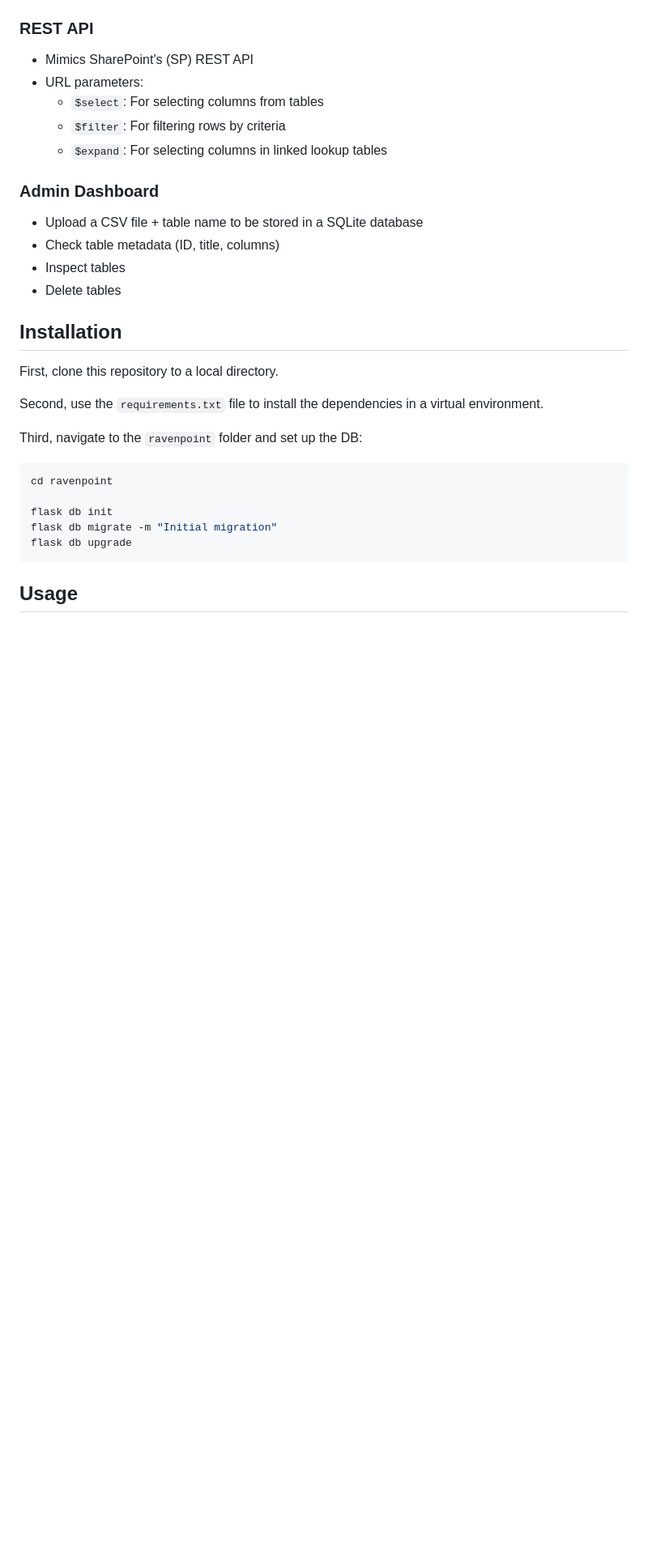
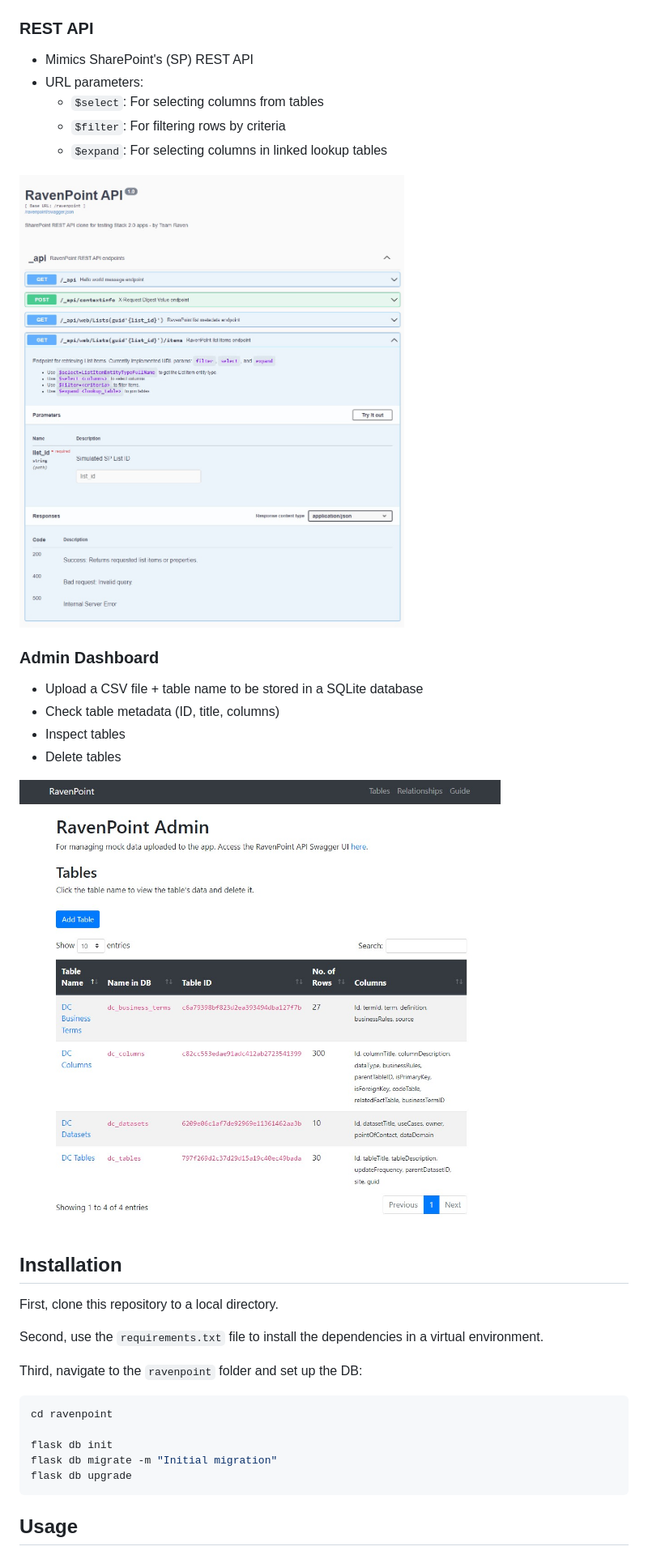
Before and after one commit to chrischow/ravenpoint, a Markdown page: README.md, the part around the change. Shown: that part at 81% size. GitHub-like rendering; pictures changed too: docs/images/ss_ravenpoint_admin.jpg (added), docs/images/ss_ravenpoint_swagger_ui.jpg (added); blank space fills up the shorter version.

Commit message:
Add screenshots

```diff
--- a/README.md
+++ b/README.md
@@ -24,11 +24,15 @@ In the longer term, when (or if) an internal cloud is made available, RavenPoint
   - `$filter`: For filtering rows by criteria
   - `$expand`: For selecting columns in linked lookup tables
 
+![](./docs/images/ss_ravenpoint_swagger_ui.jpg)
+
 ### Admin Dashboard
 - Upload a CSV file + table name to be stored in a SQLite database
 - Check table metadata (ID, title, columns)
 - Inspect tables
 - Delete tables
+
+![](./docs/images/ss_ravenpoint_admin.jpg)
 
 ## Installation
 First, clone this repository to a local directory.
```
